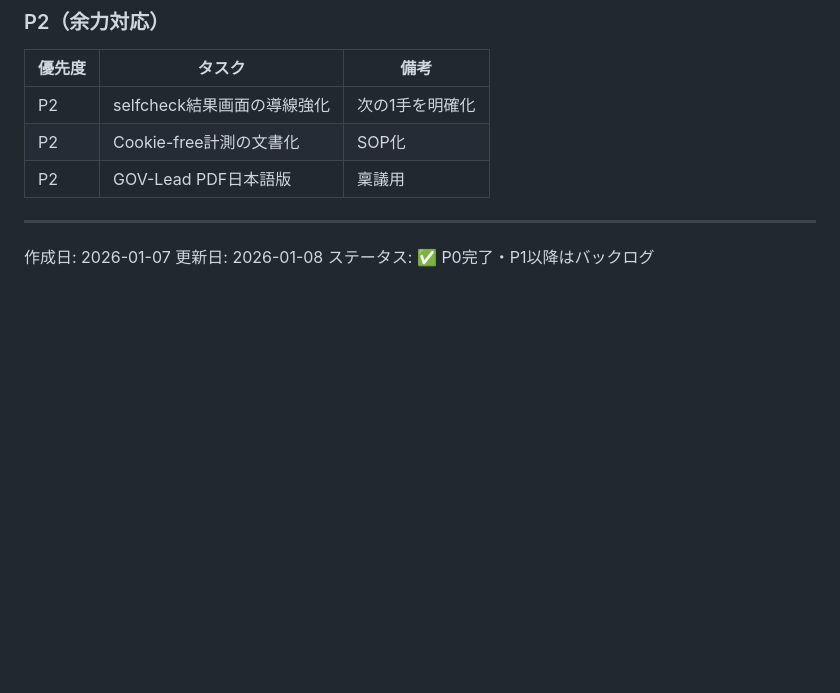
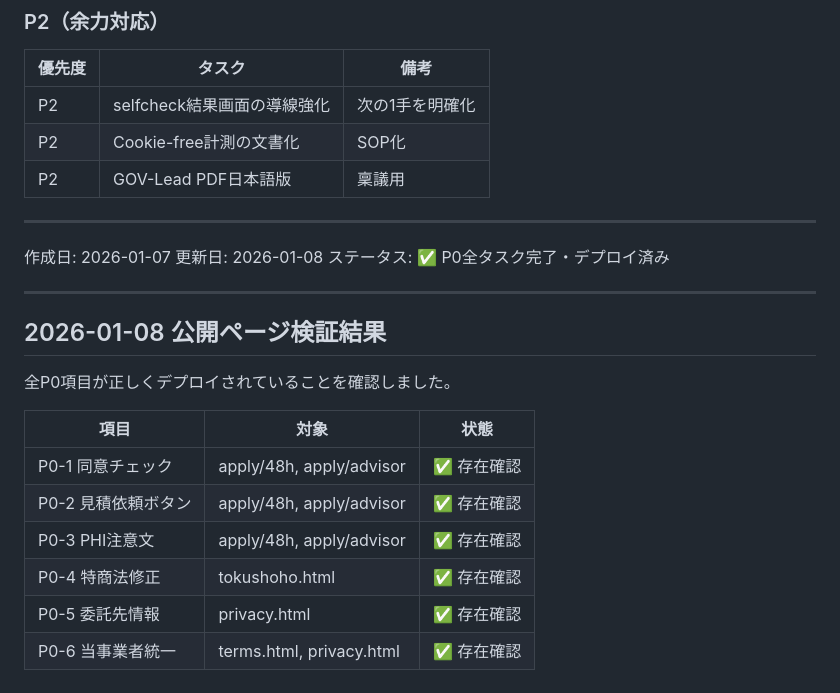
Before and after one commit to cursorvers/cursorvers-inc, a Markdown page: project20260107.md, the part around the change. GitHub-like rendering; blank space fills up the shorter version.

Commit message:
docs: P0全タスク公開ページ検証完了
- 全P0項目の存在を公開ページで確認
- 誤報告セクションを削除
- 検証結果を記録

Co-Authored-By: Claude Opus 4.5 <noreply@anthropic.com>

```diff
--- a/project20260107.md
+++ b/project20260107.md
@@ -217,4 +217,19 @@
 
 作成日: 2026-01-07
 更新日: 2026-01-08
-ステータス: ✅ P0完了・P1以降はバックログ
+ステータス: ✅ P0全タスク完了・デプロイ済み
+
+---
+
+## 2026-01-08 公開ページ検証結果
+
+全P0項目が正しくデプロイされていることを確認しました。
+
+| 項目 | 対象 | 状態 |
+|------|------|------|
+| P0-1 同意チェック | apply/48h, apply/advisor | ✅ 存在確認 |
+| P0-2 見積依頼ボタン | apply/48h, apply/advisor | ✅ 存在確認 |
+| P0-3 PHI注意文 | apply/48h, apply/advisor | ✅ 存在確認 |
+| P0-4 特商法修正 | tokushoho.html | ✅ 存在確認 |
+| P0-5 委託先情報 | privacy.html | ✅ 存在確認 |
+| P0-6 当事業者統一 | terms.html, privacy.html | ✅ 存在確認 |
```
